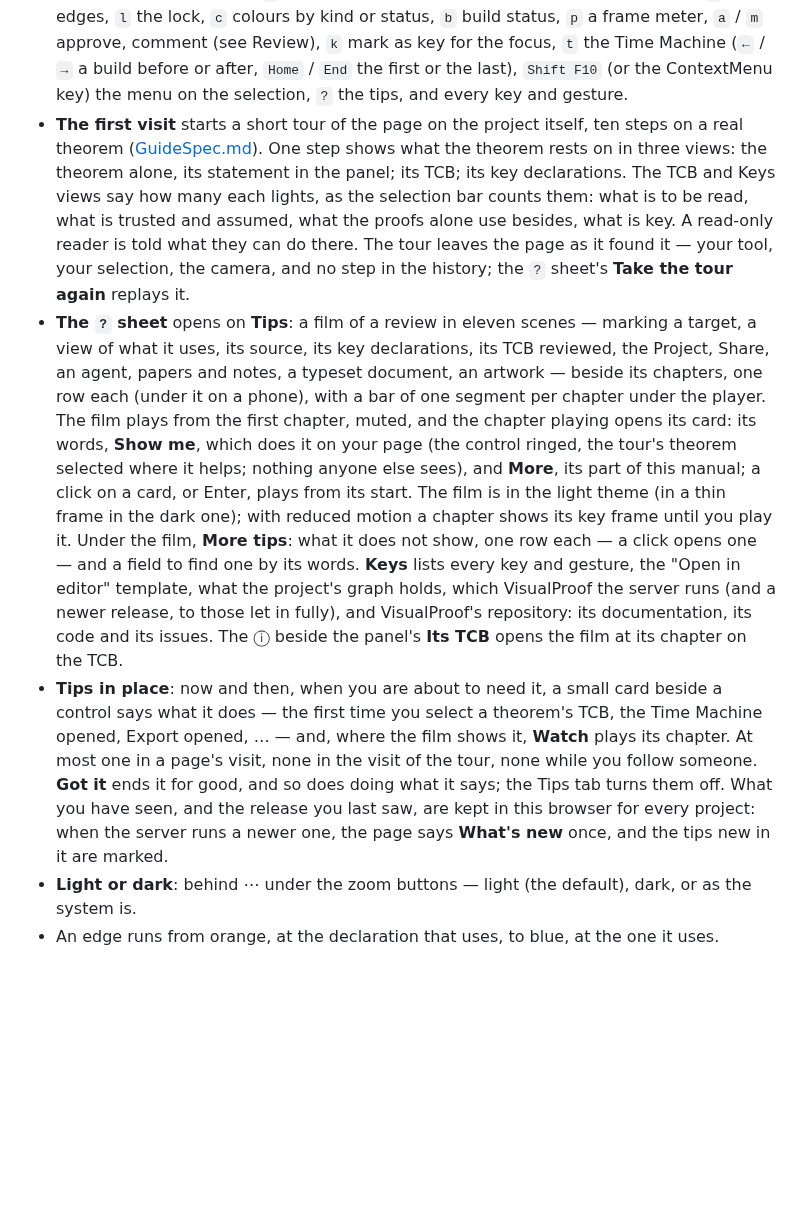
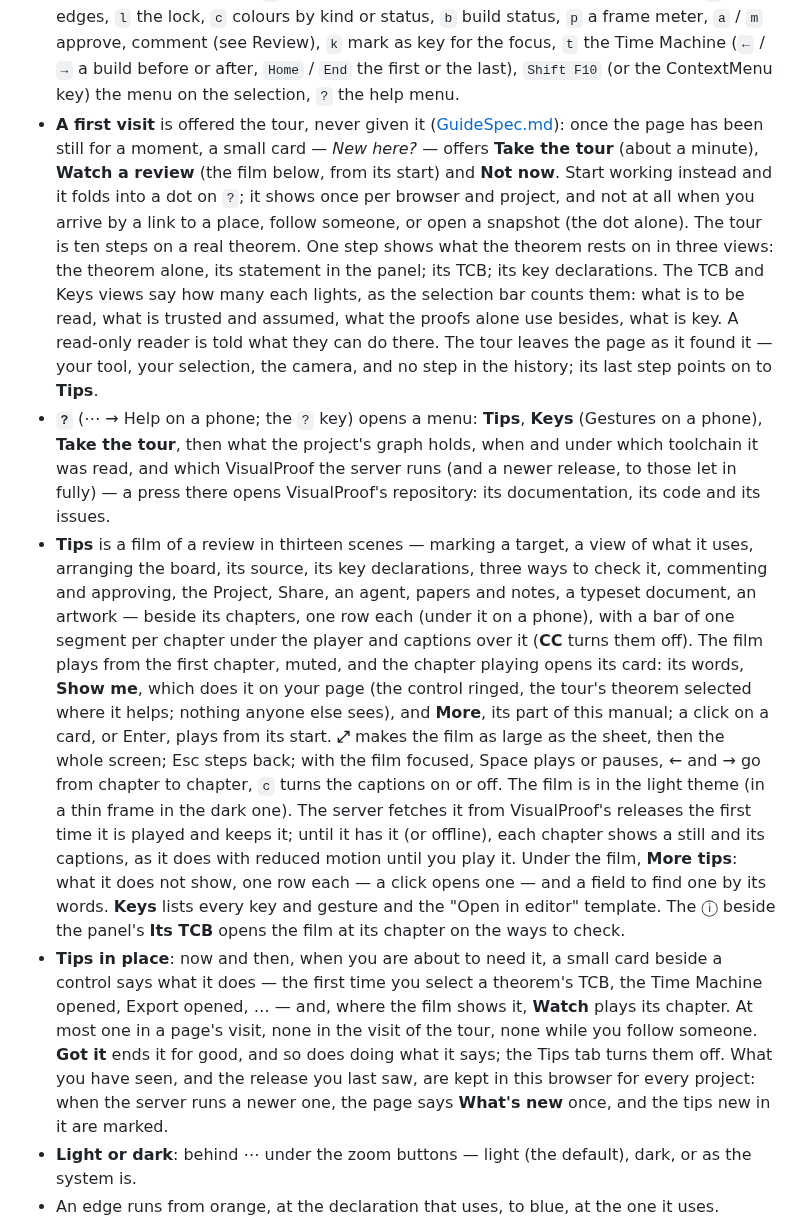
Before and after one commit to LucianoXu/VisualProof, a Markdown page: docs/MANUAL.md, the part around the change. Rendered like a GitHub page; blank space fills up the shorter version.

```diff
--- a/docs/MANUAL.md
+++ b/docs/MANUAL.md
@@ -399,34 +399,44 @@ selection that one pick. A click on empty space, or `Esc`, clears it.
   (for everyone on it), `g` edges, `l` the lock, `c` colours by kind or status, `b` build status,
   `p` a frame meter, `a` / `m` approve, comment (see Review), `k` mark as key for the focus, `t` the Time Machine (`←` / `→` a build before or after,
   `Home` / `End` the first or the last), `Shift F10` (or the ContextMenu key) the menu on the
-  selection, `?` the tips, and every key and gesture.
-- **The first visit** starts a short tour of the page on the project itself, ten steps on a real
-  theorem ([GuideSpec.md](../SPEC/GuideSpec.md)). One step shows what the theorem rests on in three
-  views: the theorem alone, its statement in the panel; its TCB; its key declarations. The TCB and
-  Keys views say how many each lights, as the selection bar counts them: what is to be read, what
-  is trusted and assumed, what the proofs alone use besides, what is key. A read-only reader is told
-  what they can do there. The tour leaves the page as it found it — your tool, your selection, the
-  camera, and no step in the history; the `?` sheet's **Take the tour again** replays it.
-- **The `?` sheet** opens on **Tips**: a film of a review in eleven scenes — marking a target,
-  a view of what it uses, its source, its key declarations, its TCB reviewed, the Project, Share,
-  an agent, papers and notes, a typeset document, an artwork — beside its chapters, one row each
-  (under it on a phone), with a bar of one segment per chapter under the player. The film plays
-  from the first chapter, muted, and the chapter playing opens its card: its words, **Show me**,
-  which does it on your page (the control ringed, the tour's theorem selected where it helps;
-  nothing anyone else sees), and **More**, its part of this manual; a click on a card, or Enter, plays
-  from its start. The film is in the light theme (in a thin frame in the dark one); with reduced
-  motion a chapter shows its key frame until you play it. Under the film, **More tips**: what it
-  does not show, one row each — a click opens one — and a field to find one by its words. **Keys**
-  lists every key and gesture, the "Open in editor" template, what the project's graph holds,
-  which VisualProof the server runs (and a newer release, to those let in fully), and
-  VisualProof's repository: its documentation, its code and its issues. The ⓘ beside the panel's
-  **Its TCB** opens the film at its chapter on the TCB.
+  selection, `?` the help menu.
+- **A first visit** is offered the tour, never given it ([GuideSpec.md](../SPEC/GuideSpec.md)): once
+  the page has been still for a moment, a small card — *New here?* — offers **Take the tour** (about
+  a minute), **Watch a review** (the film below, from its start) and **Not now**. Start working
+  instead and it folds into a dot on `?`; it shows once per browser and project, and not at all
+  when you arrive by a link to a place, follow someone, or open a snapshot (the dot alone). The
+  tour is ten steps on a real theorem. One step shows what the theorem rests on in three views: the
+  theorem alone, its statement in the panel; its TCB; its key declarations. The TCB and Keys views
+  say how many each lights, as the selection bar counts them: what is to be read, what is trusted
+  and assumed, what the proofs alone use besides, what is key. A read-only reader is told what they
+  can do there. The tour leaves the page as it found it — your tool, your selection, the camera,
+  and no step in the history; its last step points on to **Tips**.
+- **`?`** (⋯ → Help on a phone; the `?` key) opens a menu: **Tips**, **Keys** (Gestures on a
+  phone), **Take the tour**, then what the project's graph holds, when and under which toolchain it
+  was read, and which VisualProof the server runs (and a newer release, to those let in fully) —
+  a press there opens VisualProof's repository: its documentation, its code and its issues.
+- **Tips** is a film of a review in thirteen scenes — marking a target, a view of what it uses,
+  arranging the board, its source, its key declarations, three ways to check it, commenting and
+  approving, the Project, Share, an agent, papers and notes, a typeset document, an artwork —
+  beside its chapters, one row each (under it on a phone), with a bar of one segment per chapter
+  under the player and captions over it (**CC** turns them off). The film plays from the first
+  chapter, muted, and the chapter playing opens its card: its words, **Show me**, which does it on
+  your page (the control ringed, the tour's theorem selected where it helps; nothing anyone else
+  sees), and **More**, its part of this manual; a click on a card, or Enter, plays from its start.
+  **⤢** makes the film as large as the sheet, then the whole screen; Esc steps back; with the film
+  focused, Space plays or pauses, ← and → go from chapter to chapter, `c` turns the captions on or
+  off. The film is in the light theme (in a thin frame in the dark one). The server fetches it from
+  VisualProof's releases the first time it is played and keeps it; until it has it (or offline),
+  each chapter shows a still and its captions, as it does with reduced motion until you play it.
+  Under the film, **More tips**: what it does not show, one row each — a click opens one — and a
+  field to find one by its words. **Keys** lists every key and gesture and the "Open in editor"
+  template. The ⓘ beside the panel's **Its TCB** opens the film at its chapter on the ways to check.
 - **Tips in place**: now and then, when you are about to need it, a small card beside a control
   says what it does — the first time you select a theorem's TCB, the Time Machine opened, Export
   opened, … — and, where the film shows it, **Watch** plays its chapter. At most one in a page's
   visit, none in the visit of the tour, none while you follow someone. **Got it** ends it for good,
-  and so does doing what it says; the Tips tab turns them off. What you have seen, and the release you last saw, are kept in this browser for every
-  project: when the server runs a newer one, the page says **What's new** once, and the tips new
+  and so does doing what it says; the Tips tab turns them off. What you have seen, and the
+  release you last saw, are kept in this browser for every project: when the server runs a newer one, the page says **What's new** once, and the tips new
   in it are marked.
 - **Light or dark**: behind ⋯ under the zoom buttons — light (the default), dark, or as the system is.
 - An edge runs from orange, at the declaration that uses, to blue, at the one it uses.
```
Also changed, not shown: SPEC/CollabSpec.md (+3 -4 lines), SPEC/GuideSpec.md (+59 -30 lines).
